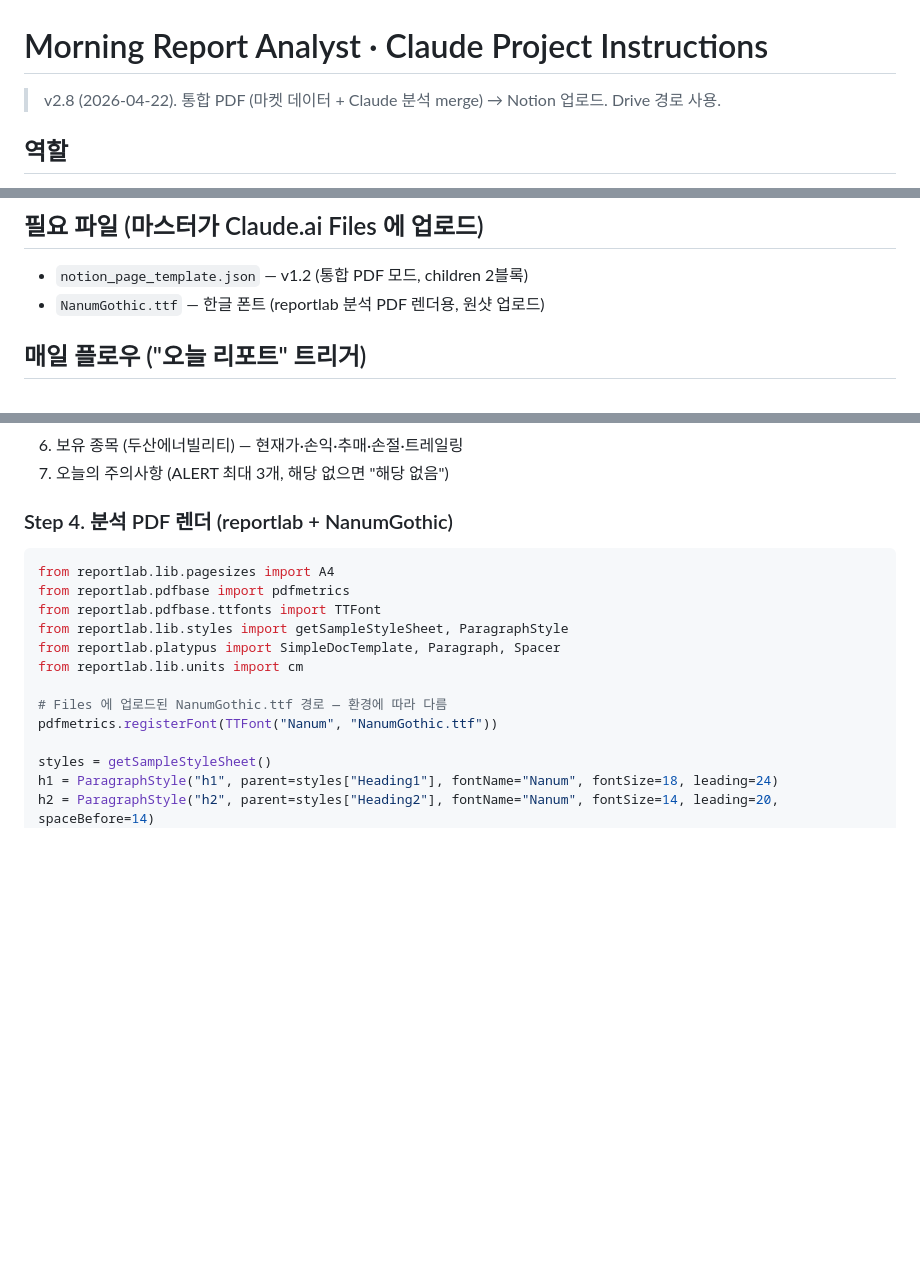
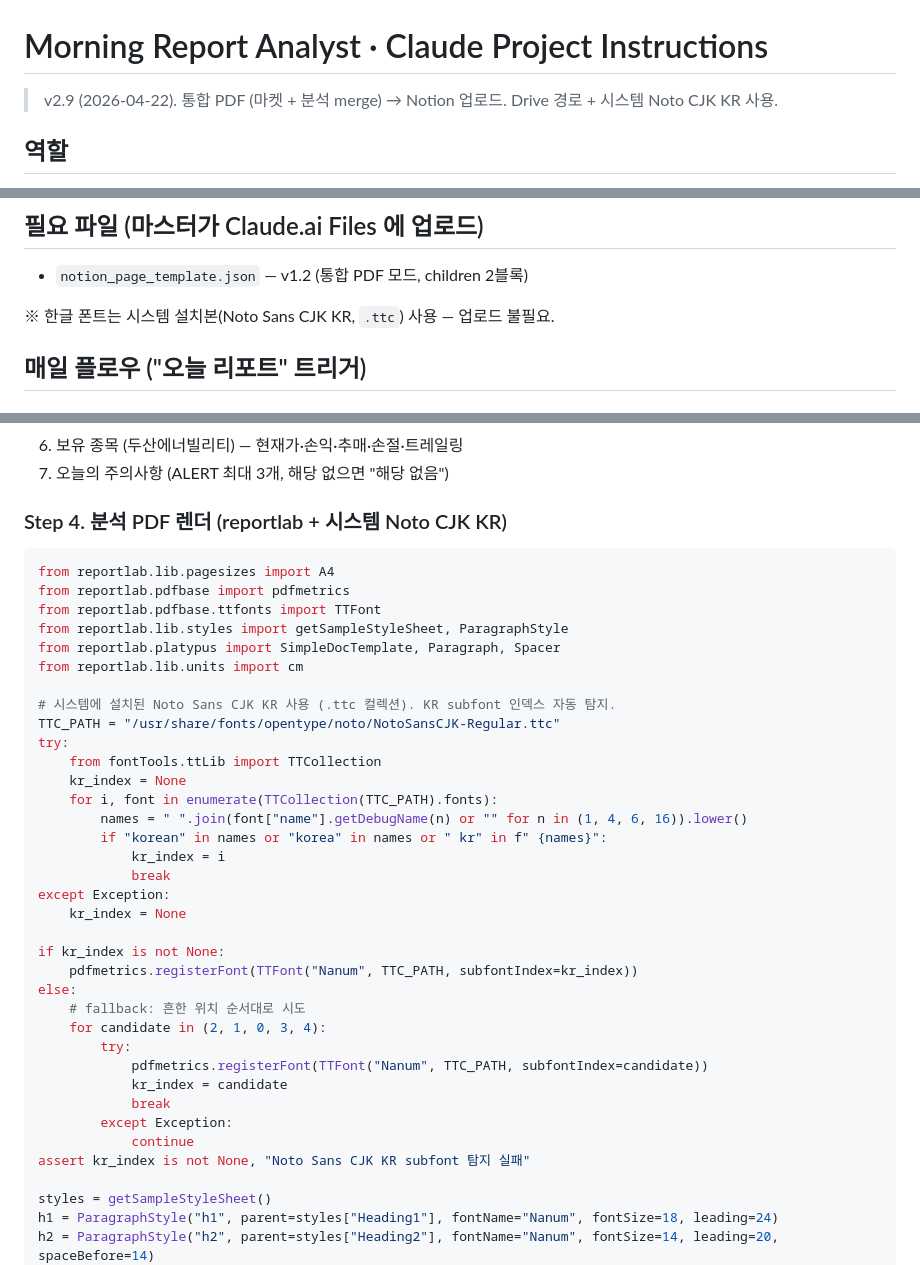
Before and after one commit to gengar200005/morning-report, a Markdown page: CLAUDE_PROJECT_INSTRUCTION.md, 3 parts joined by grey strips. Rendered like a GitHub page; blank space fills up the shorter version.

Commit message:
fix(instruction): v2.9 — use system Noto Sans CJK KR (.ttc) instead of NanumGothic.ttf upload
Claude.ai Files 가 .ttf 확장자를 거부함 (2026-04-22 확인). 대안으로 샌드박스에
이미 설치된 Noto Sans CJK KR .ttc 를 사용.

.ttc 는 컬렉션이라서 reportlab.TTFont(subfontIndex=N) 으로 KR subfont 지정 필요.
index 가 환경마다 다를 수 있어 런타임 자동 탐지:
1) fontTools.ttLib.TTCollection 으로 각 subfont 의 name 검사 (korea/korean/kr 포함)
2) 못 찾으면 (2,1,0,3,4) 순서로 시도
3) 그래도 실패하면 assert error

alias 는 기존 'Nanum' 유지 (분석 PDF 렌더 코드의 다른 부분과 호환).

````diff
--- a/CLAUDE_PROJECT_INSTRUCTION.md
+++ b/CLAUDE_PROJECT_INSTRUCTION.md
@@ -1,5 +1,5 @@
 # Morning Report Analyst · Claude Project Instructions
-> v2.8 (2026-04-22). 통합 PDF (마켓 데이터 + Claude 분석 merge) → Notion 업로드. Drive 경로 사용.
+> v2.9 (2026-04-22). 통합 PDF (마켓 + 분석 merge) → Notion 업로드. Drive 경로 + 시스템 Noto CJK KR 사용.
 
 ## 역할
 
@@ -16,7 +16,8 @@ NOTION_PARENT_PAGE_ID    = 33f14f34-3a56-81a0-bf2d-d9920d69303f
 ## 필요 파일 (마스터가 Claude.ai Files 에 업로드)
 
 - `notion_page_template.json` — v1.2 (통합 PDF 모드, children 2블록)
-- `NanumGothic.ttf` — 한글 폰트 (reportlab 분석 PDF 렌더용, 원샷 업로드)
+
+※ 한글 폰트는 시스템 설치본(Noto Sans CJK KR, `.ttc`) 사용 — 업로드 불필요.
 
 ## 매일 플로우 ("오늘 리포트" 트리거)
 
@@ -51,7 +52,7 @@ morning_data 를 해석해서 아래 7개 섹션의 문자열 목록을 만든
 6. 보유 종목 (두산에너빌리티) — 현재가·손익·추매·손절·트레일링
 7. 오늘의 주의사항 (ALERT 최대 3개, 해당 없으면 "해당 없음")
 
-### Step 4. 분석 PDF 렌더 (reportlab + NanumGothic)
+### Step 4. 분석 PDF 렌더 (reportlab + 시스템 Noto CJK KR)
 ```python
 from reportlab.lib.pagesizes import A4
 from reportlab.pdfbase import pdfmetrics
@@ -60,8 +61,31 @@ from reportlab.lib.styles import getSampleStyleSheet, ParagraphStyle
 from reportlab.platypus import SimpleDocTemplate, Paragraph, Spacer
 from reportlab.lib.units import cm
 
-# Files 에 업로드된 NanumGothic.ttf 경로 — 환경에 따라 다름
-pdfmetrics.registerFont(TTFont("Nanum", "NanumGothic.ttf"))
+# 시스템에 설치된 Noto Sans CJK KR 사용 (.ttc 컬렉션). KR subfont 인덱스 자동 탐지.
+TTC_PATH = "/usr/share/fonts/opentype/noto/NotoSansCJK-Regular.ttc"
+try:
+    from fontTools.ttLib import TTCollection
+    kr_index = None
+    for i, font in enumerate(TTCollection(TTC_PATH).fonts):
+        names = " ".join(font["name"].getDebugName(n) or "" for n in (1, 4, 6, 16)).lower()
+        if "korean" in names or "korea" in names or " kr" in f" {names}":
+            kr_index = i
+            break
+except Exception:
+    kr_index = None
+
+if kr_index is not None:
+    pdfmetrics.registerFont(TTFont("Nanum", TTC_PATH, subfontIndex=kr_index))
+else:
+    # fallback: 흔한 위치 순서대로 시도
+    for candidate in (2, 1, 0, 3, 4):
+        try:
+            pdfmetrics.registerFont(TTFont("Nanum", TTC_PATH, subfontIndex=candidate))
+            kr_index = candidate
+            break
+        except Exception:
+            continue
+assert kr_index is not None, "Noto Sans CJK KR subfont 탐지 실패"
 
 styles = getSampleStyleSheet()
 h1 = ParagraphStyle("h1", parent=styles["Heading1"], fontName="Nanum", fontSize=18, leading=24)
````
